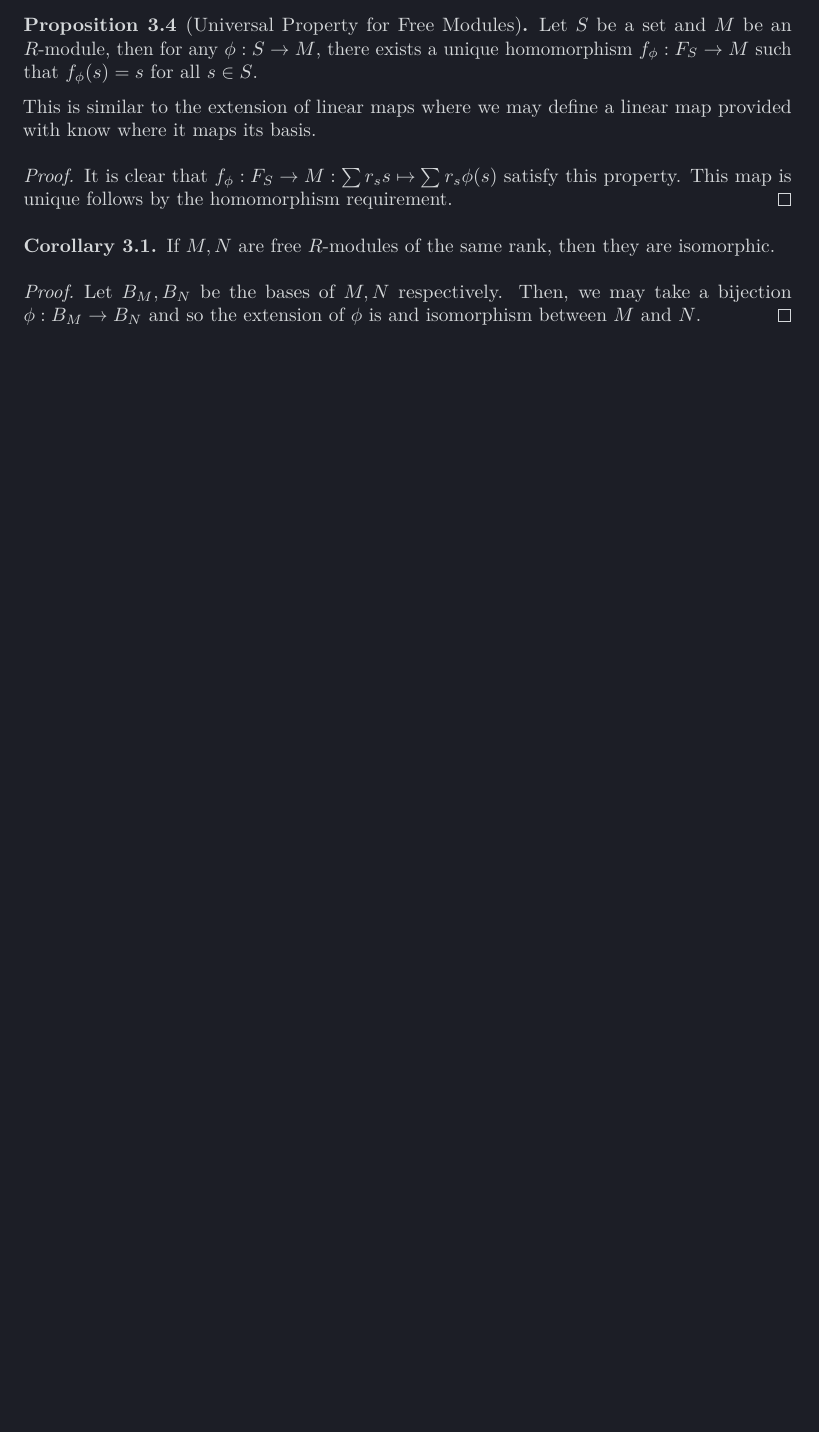
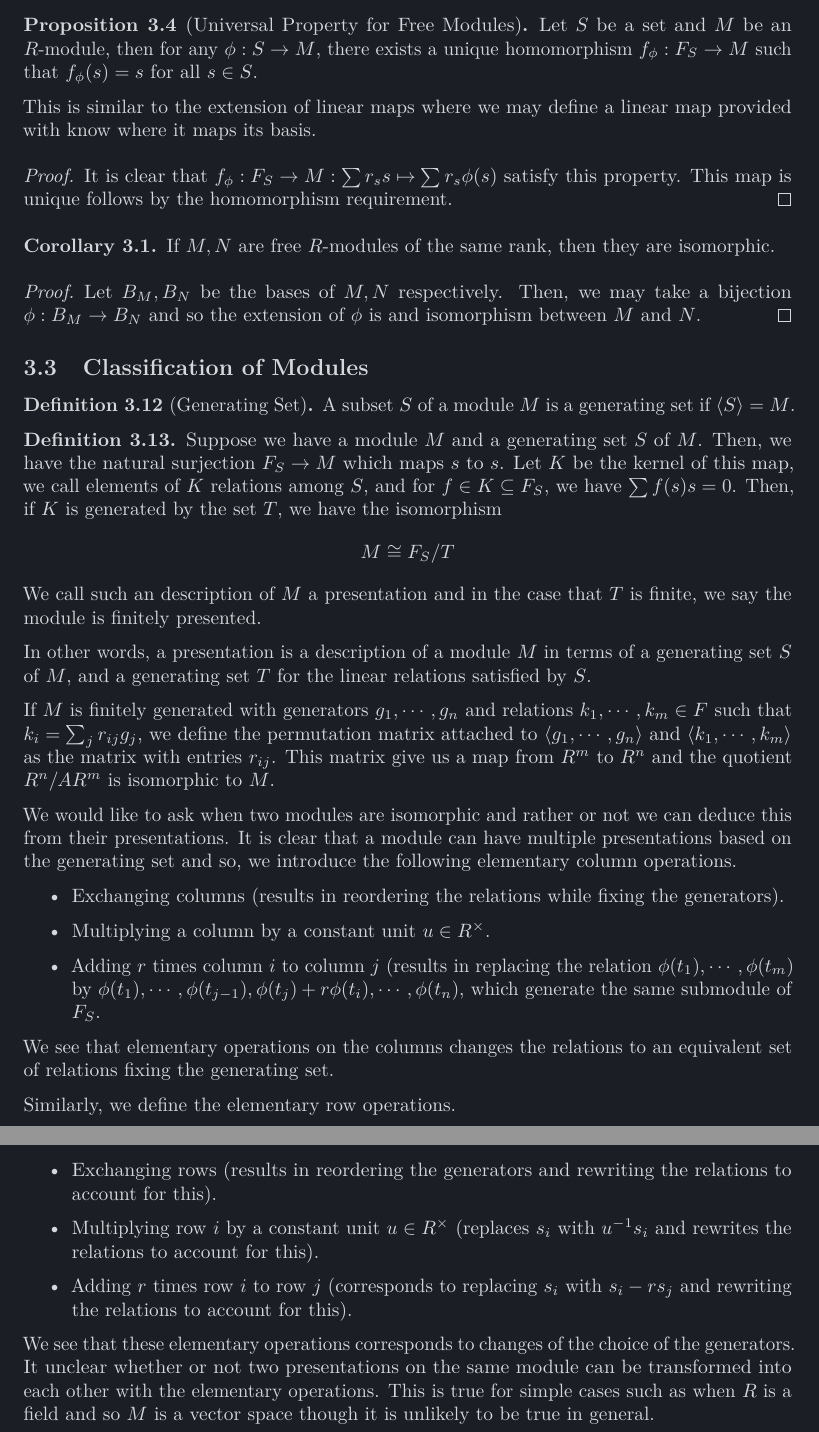
Before and after one commit to kex-y/y3_notes, a LaTeX document (Algebra_III/Algebra_III.tex): part of page 23 of 23 before the commit and two parts of pages 23 and 24 of 24 after it, the two joined at a grey line, cut so that both start at the same text, the shorter picture padded with empty space. Compiled offline with pdfLaTeX.

Commit message:
Presentations Algebra III wk 7

```diff
--- a/Algebra_III/Algebra_III.tex
+++ b/Algebra_III/Algebra_III.tex
@@ -1537,4 +1537,63 @@ map provided with know where it maps its basis.
   and isomorphism between \(M\) and \(N\).
 \end{proof}
 
+\subsection{Classification of Modules}
+
+\begin{definition}[Generating Set]
+  A subset \(S\) of a module \(M\) is a generating set if \(\langle S \rangle = M\).
+\end{definition}
+
+\begin{definition}
+  Suppose we have a module \(M\) and a generating set \(S\) of \(M\). Then,
+  we have the natural surjection \(F_S \to M\) which maps \(s\) to \(s\).
+  Let \(K\) be the kernel of this map, we call elements of \(K\) relations
+  among \(S\), and for \(f \in K \subseteq F_S\), we have \(\sum f(s)s = 0\).
+  Then, if \(K\) is generated by the set \(T\), we have the isomorphism
+  \[M \cong F_S / T\]
+  We call such an description of \(M\) a presentation and in the case that
+  \(T\) is finite, we say the module is finitely presented.
+\end{definition}
+
+In other words, a presentation is a description of a module \(M\) in terms
+of a generating set \(S\) of \(M\), and a generating set \(T\) for the
+linear relations satisfied by \(S\).
+
+If \(M\) is finitely generated with generators \(g_1, \cdots, g_n\) and
+relations \(k_1, \cdots, k_m \in F\) such that \(k_i = \sum_j r_{ij} g_j\),
+we define the permutation matrix attached to \(\langle g_1, \cdots, g_n \rangle\)
+and \(\langle k_1, \cdots, k_m \rangle\) as the matrix with entries \(r_{ij}\).
+This matrix give us a map from \(R^m\) to \(R^n\) and the quotient
+\(R^n / AR^m\) is isomorphic to \(M\).
+
+We would like to ask when two modules are isomorphic and rather or not we
+can deduce this from their presentations. It is clear that a module can have
+multiple presentations based on the generating set and so, we introduce the
+following elementary column operations.
+\begin{itemize}
+  \item Exchanging columns (results in reordering the relations while fixing the
+    generators).
+  \item Multiplying a column by a constant unit \(u \in R^\times\).
+  \item Adding \(r\) times column \(i\) to column \(j\) (results in replacing the
+    relation \(\phi(t_1), \cdots, \phi(t_m)\) by
+    \(\phi(t_1), \cdots, \phi(t_{j - 1}), \phi(t_j) + r\phi(t_i), \cdots, \phi(t_n)\),
+  which generate the same submodule of \(F_S\).
+\end{itemize}
+We see that elementary operations on the columns changes the relations to an
+equivalent set of relations fixing the generating set.
+
+Similarly, we define the elementary row operations.
+\begin{itemize}
+  \item Exchanging rows (results in reordering the generators and rewriting the
+    relations to account for this).
+  \item Multiplying row \(i\) by a constant unit \(u \in R^\times\) (replaces
+  \(s_i\) with \(u^{-1}s_i\) and rewrites the relations to account for this).
+  \item Adding \(r\) times row \(i\) to row \(j\) (corresponds to replacing
+  \(s_i\) with \(s_i - rs_j\) and rewriting the relations to account for this).
+\end{itemize}
+We see that these elementary operations corresponds to changes of the choice
+of the generators. It unclear whether or not two presentations on the same
+module can be transformed into each other with the elementary operations.
+This is true for simple cases such as when \(R\) is a field and so \(M\)
+is a vector space though it is unlikely to be true in general.
+
 \end{document}
```
Also changed, not shown: Algebra_III/Algebra_III.pdf.
